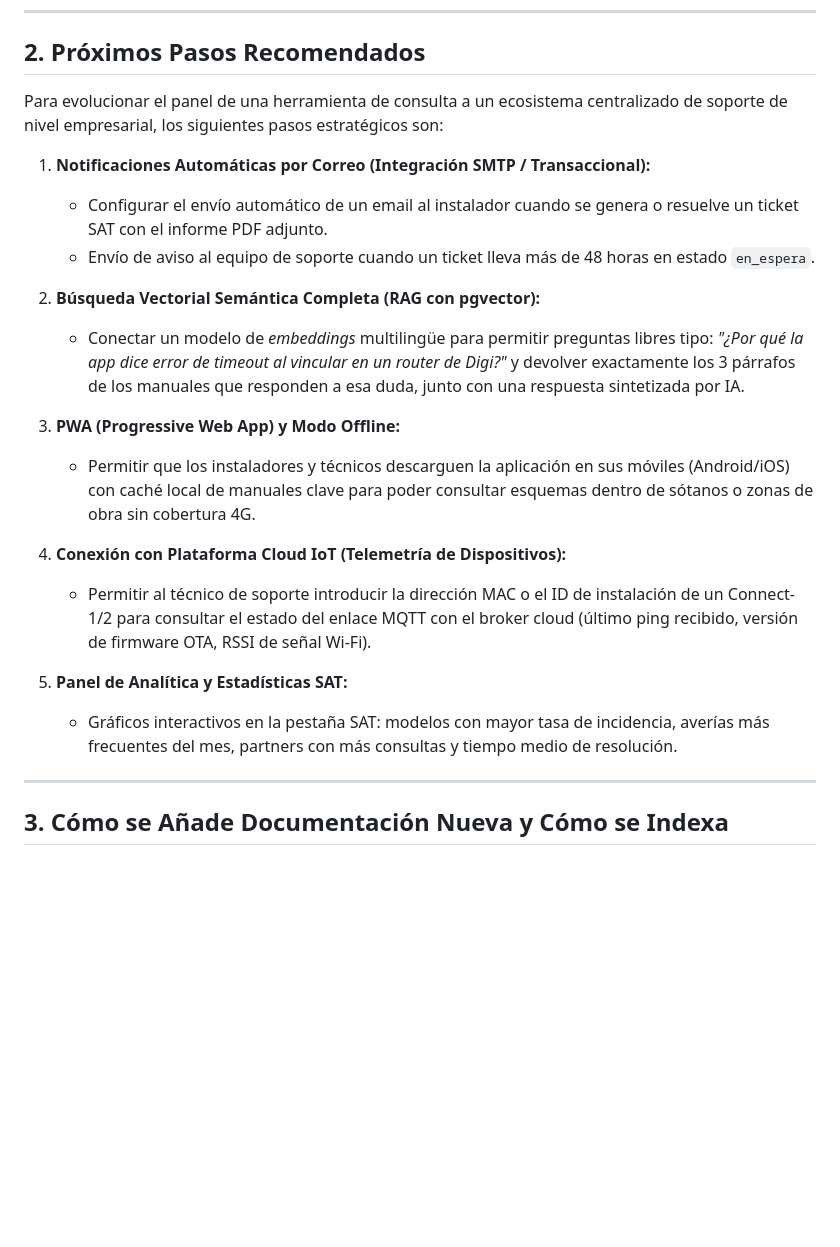
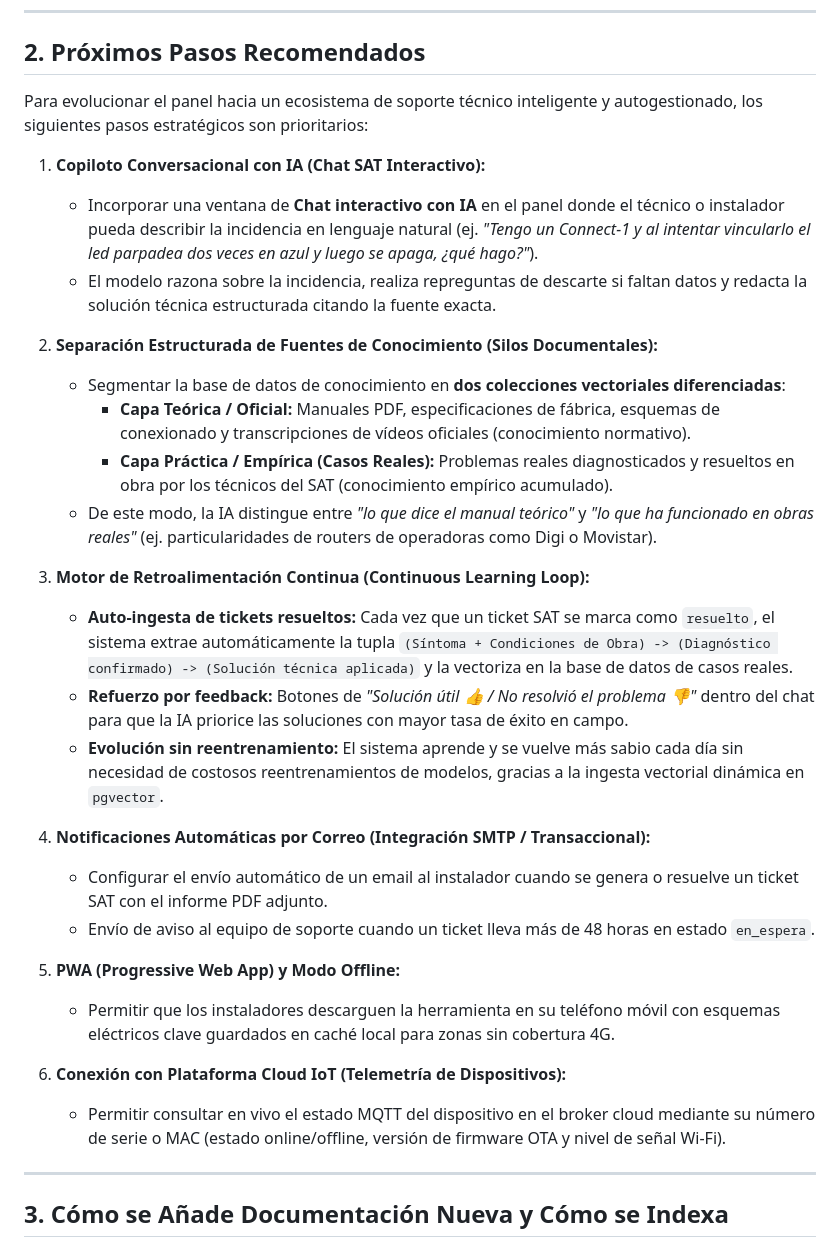
Before and after one commit to davidiotfenster-dev/buscador-manuales, a Markdown page: dossier_tecnico_y_operativo.md, the part around one of its changes. Rendered like a GitHub page; blank space fills up the shorter version.

Commit message:
docs: actualizar dossier con Chat IA, silos de conocimiento y retroalimentacion de tickets resueltos

```diff
--- a/dossier_tecnico_y_operativo.md
+++ b/dossier_tecnico_y_operativo.md
@@ -59,23 +59,32 @@ El sistema se encuentra actualmente **100% operativo, estabilizado y en fase de
 
 ## 2. Próximos Pasos Recomendados
 
-Para evolucionar el panel de una herramienta de consulta a un ecosistema centralizado de soporte de nivel empresarial, los siguientes pasos estratégicos son:
+Para evolucionar el panel hacia un ecosistema de soporte técnico inteligente y autogestionado, los siguientes pasos estratégicos son prioritarios:
 
-1. **Notificaciones Automáticas por Correo (Integración SMTP / Transaccional):**
+1. **Copiloto Conversacional con IA (Chat SAT Interactivo):**
+   * Incorporar una ventana de **Chat interactivo con IA** en el panel donde el técnico o instalador pueda describir la incidencia en lenguaje natural (ej. *"Tengo un Connect-1 y al intentar vincularlo el led parpadea dos veces en azul y luego se apaga, ¿qué hago?"*).
+   * El modelo razona sobre la incidencia, realiza repreguntas de descarte si faltan datos y redacta la solución técnica estructurada citando la fuente exacta.
+
+2. **Separación Estructurada de Fuentes de Conocimiento (Silos Documentales):**
+   * Segmentar la base de datos de conocimiento en **dos colecciones vectoriales diferenciadas**:
+     * **Capa Teórica / Oficial:** Manuales PDF, especificaciones de fábrica, esquemas de conexionado y transcripciones de vídeos oficiales (conocimiento normativo).
+     * **Capa Práctica / Empírica (Casos Reales):** Problemas reales diagnosticados y resueltos en obra por los técnicos del SAT (conocimiento empírico acumulado).
+   * De este modo, la IA distingue entre *"lo que dice el manual teórico"* y *"lo que ha funcionado en obras reales"* (ej. particularidades de routers de operadoras como Digi o Movistar).
+
+3. **Motor de Retroalimentación Continua (Continuous Learning Loop):**
+   * **Auto-ingesta de tickets resueltos:** Cada vez que un ticket SAT se marca como `resuelto`, el sistema extrae automáticamente la tupla `(Síntoma + Condiciones de Obra) -> (Diagnóstico confirmado) -> (Solución técnica aplicada)` y la vectoriza en la base de datos de casos reales.
+   * **Refuerzo por feedback:** Botones de *"Solución útil 👍 / No resolvió el problema 👎"* dentro del chat para que la IA priorice las soluciones con mayor tasa de éxito en campo.
+   * **Evolución sin reentrenamiento:** El sistema aprende y se vuelve más sabio cada día sin necesidad de costosos reentrenamientos de modelos, gracias a la ingesta vectorial dinámica en `pgvector`.
+
+4. **Notificaciones Automáticas por Correo (Integración SMTP / Transaccional):**
    * Configurar el envío automático de un email al instalador cuando se genera o resuelve un ticket SAT con el informe PDF adjunto.
    * Envío de aviso al equipo de soporte cuando un ticket lleva más de 48 horas en estado `en_espera`.
 
-2. **Búsqueda Vectorial Semántica Completa (RAG con pgvector):**
-   * Conectar un modelo de *embeddings* multilingüe para permitir preguntas libres tipo: *"¿Por qué la app dice error de timeout al vincular en un router de Digi?"* y devolver exactamente los 3 párrafos de los manuales que responden a esa duda, junto con una respuesta sintetizada por IA.
+5. **PWA (Progressive Web App) y Modo Offline:**
+   * Permitir que los instaladores descarguen la herramienta en su teléfono móvil con esquemas eléctricos clave guardados en caché local para zonas sin cobertura 4G.
 
-3. **PWA (Progressive Web App) y Modo Offline:**
-   * Permitir que los instaladores y técnicos descarguen la aplicación en sus móviles (Android/iOS) con caché local de manuales clave para poder consultar esquemas dentro de sótanos o zonas de obra sin cobertura 4G.
-
-4. **Conexión con Plataforma Cloud IoT (Telemetría de Dispositivos):**
-   * Permitir al técnico de soporte introducir la dirección MAC o el ID de instalación de un Connect-1/2 para consultar el estado del enlace MQTT con el broker cloud (último ping recibido, versión de firmware OTA, RSSI de señal Wi-Fi).
-
-5. **Panel de Analítica y Estadísticas SAT:**
-   * Gráficos interactivos en la pestaña SAT: modelos con mayor tasa de incidencia, averías más frecuentes del mes, partners con más consultas y tiempo medio de resolución.
+6. **Conexión con Plataforma Cloud IoT (Telemetría de Dispositivos):**
+   * Permitir consultar en vivo el estado MQTT del dispositivo en el broker cloud mediante su número de serie o MAC (estado online/offline, versión de firmware OTA y nivel de señal Wi-Fi).
 
 ---
 
```
Also changed, not shown: other parts of dossier_tecnico_y_operativo.md (+56 -0 lines).
